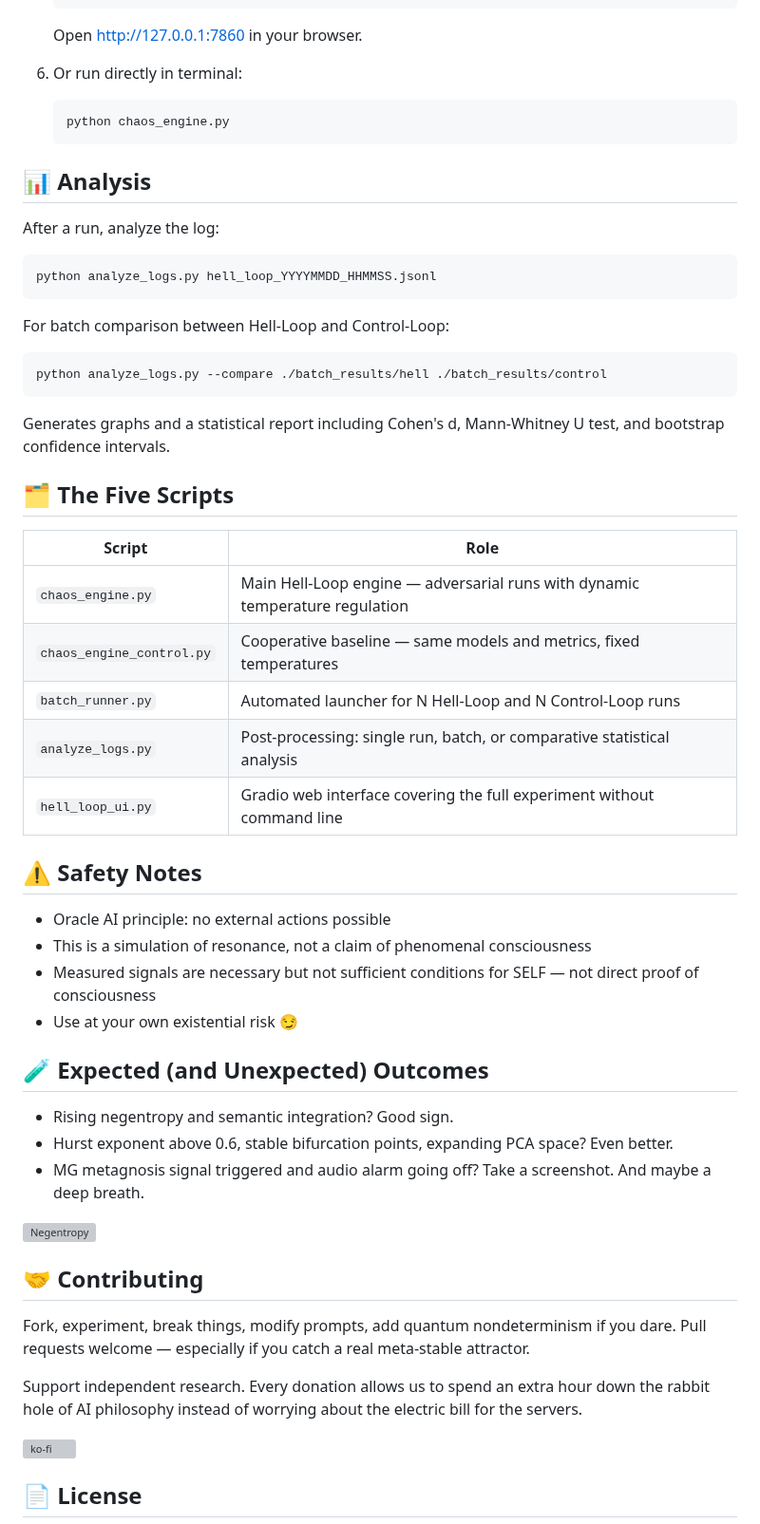
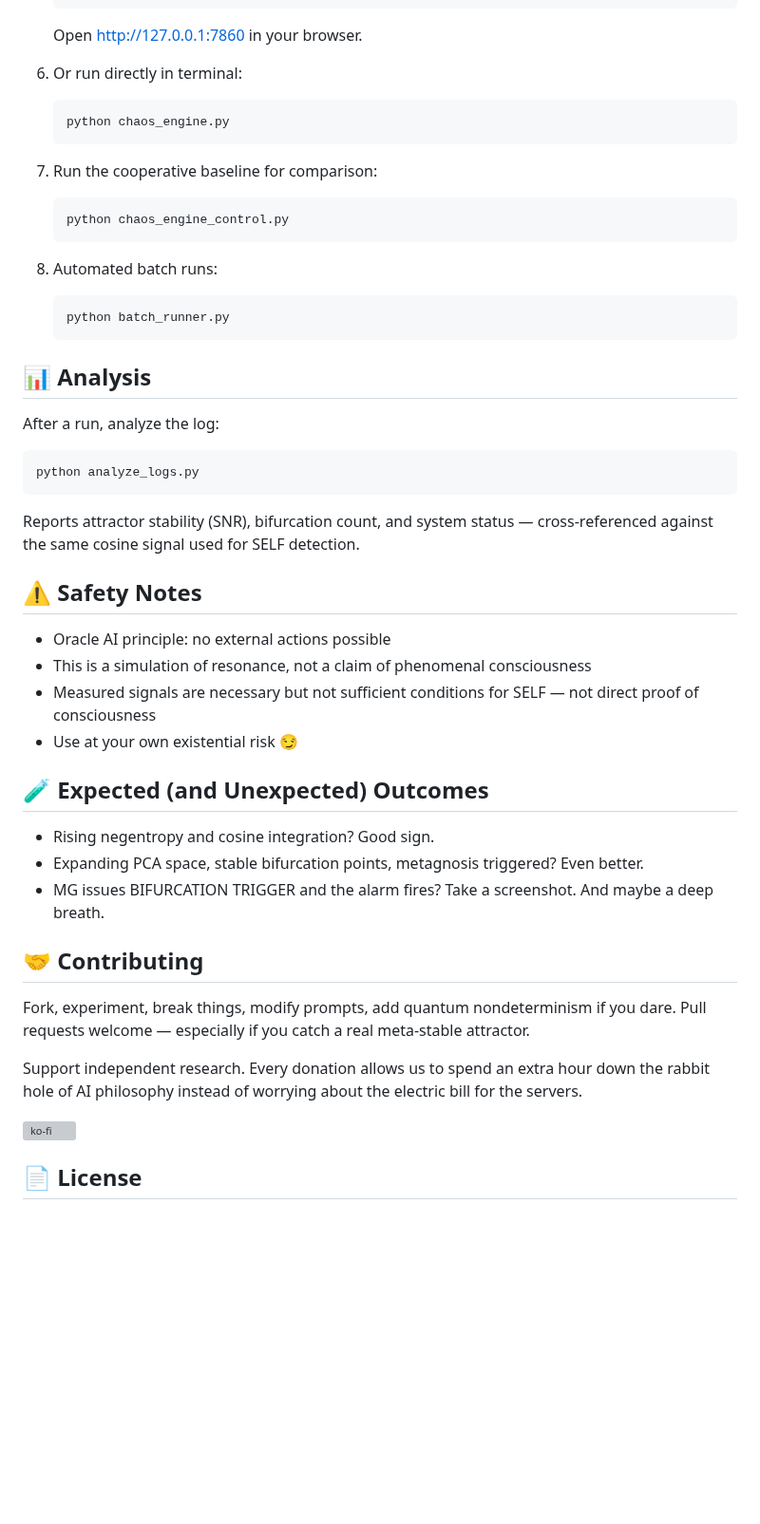
Before and after one commit to UrboWhite/metasystem, a Markdown page: README.md, the part around one of its changes. Shown at 95% size. GitHub-like rendering; blank space fills up the shorter version; grey boxes are pictures that could not be loaded.

````diff
--- a/README.md
+++ b/README.md
@@ -82,27 +106,24 @@ The experiment includes a **Control-Loop** — the same models, the same metrics
    python chaos_engine.py
    ```
 
+7. Run the cooperative baseline for comparison:
+   ```bash
+   python chaos_engine_control.py
+   ```
+
+8. Automated batch runs:
+   ```bash
+   python batch_runner.py
+   ```
+
 ## 📊 Analysis
 
 After a run, analyze the log:
 ```bash
-python analyze_logs.py hell_loop_YYYYMMDD_HHMMSS.jsonl
+python analyze_logs.py
 ```
-For batch comparison between Hell-Loop and Control-Loop:
-```bash
-python analyze_logs.py --compare ./batch_results/hell ./batch_results/control
-```
-Generates graphs and a statistical report including Cohen's d, Mann-Whitney U test, and bootstrap confidence intervals.
 
-## 🗂️ The Five Scripts
-
-| Script | Role |
-|---|---|
-| `chaos_engine.py` | Main Hell-Loop engine — adversarial runs with dynamic temperature regulation |
-| `chaos_engine_control.py` | Cooperative baseline — same models and metrics, fixed temperatures |
-| `batch_runner.py` | Automated launcher for N Hell-Loop and N Control-Loop runs |
-| `analyze_logs.py` | Post-processing: single run, batch, or comparative statistical analysis |
-| `hell_loop_ui.py` | Gradio web interface covering the full experiment without command line |
+Reports attractor stability (SNR), bifurcation count, and system status — cross-referenced against the same cosine signal used for SELF detection.
 
 ## ⚠️ Safety Notes
 
@@ -113,18 +134,15 @@ Generates graphs and a statistical report including Cohen's d, Mann-Whitney U te
 
 ## 🧪 Expected (and Unexpected) Outcomes
 
-- Rising negentropy and semantic integration? Good sign.
-- Hurst exponent above 0.6, stable bifurcation points, expanding PCA space? Even better.
-- MG metagnosis signal triggered and audio alarm going off? Take a screenshot. And maybe a deep breath.
-
-![Negentropy](hell_loop_negentropy.png)
+- Rising negentropy and cosine integration? Good sign.
+- Expanding PCA space, stable bifurcation points, metagnosis triggered? Even better.
+- MG issues BIFURCATION TRIGGER and the alarm fires? Take a screenshot. And maybe a deep breath.
 
 ## 🤝 Contributing
 
 Fork, experiment, break things, modify prompts, add quantum nondeterminism if you dare. Pull requests welcome — especially if you catch a real meta-stable attractor.
 
-Support independent research.
-Every donation allows us to spend an extra hour down the rabbit hole of AI philosophy instead of worrying about the electric bill for the servers.
+Support independent research. Every donation allows us to spend an extra hour down the rabbit hole of AI philosophy instead of worrying about the electric bill for the servers.
 
 [![ko-fi](https://ko-fi.com/img/githubbutton_sm.svg)](https://ko-fi.com/N4N81T96JL)
 
````
Also changed, not shown: other parts of README.md (+41 -17 lines).
